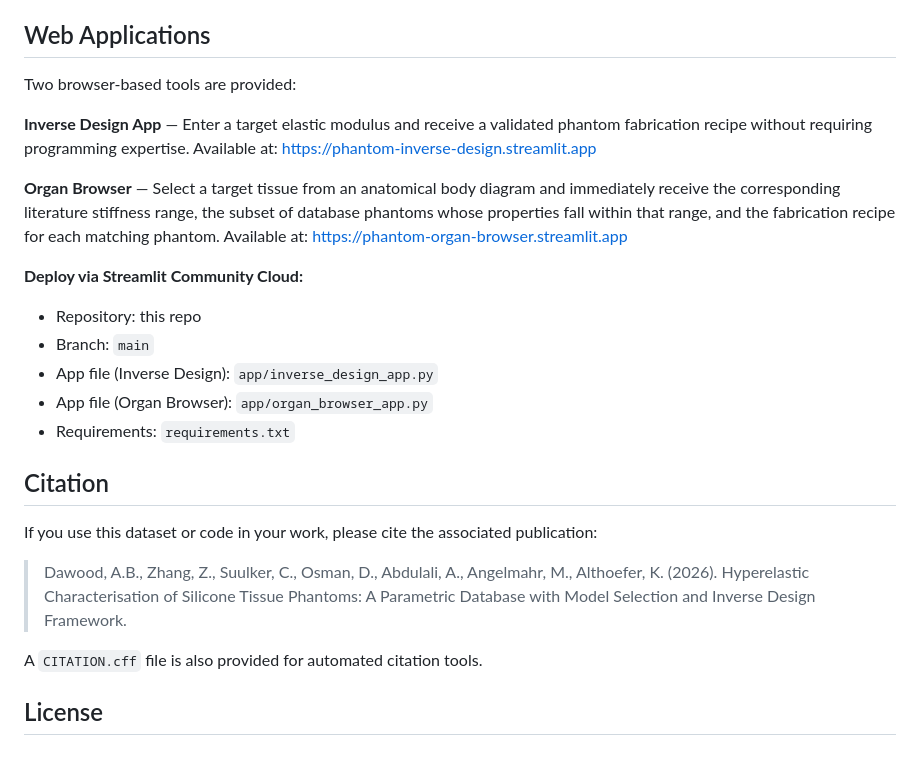
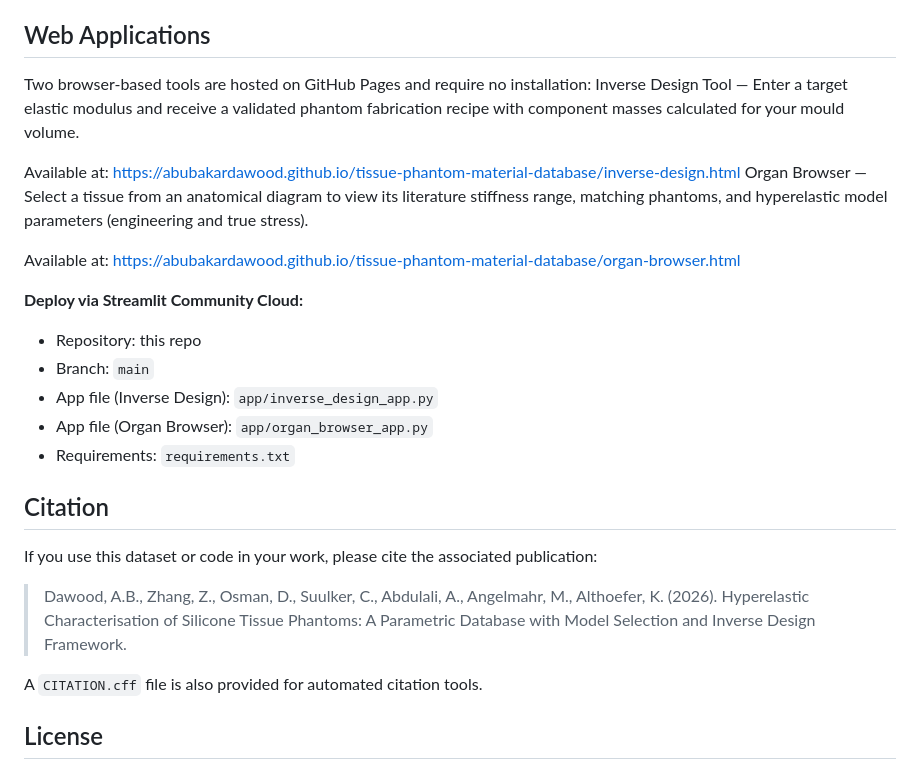
Before and after one commit to abubakardawood/tissue-phantom-material-database, a Markdown page: README.md, the part around the change. Drawn GitHub-style.

Commit message:
Update README.md
updated the app links

```diff
--- a/README.md
+++ b/README.md
@@ -19,13 +19,13 @@ The resulting dataset provides validated hyperelastic material model parameters,
 
 ## Web Applications
 
-Two browser-based tools are provided:
+Two browser-based tools are hosted on GitHub Pages and require no installation:
+Inverse Design Tool — Enter a target elastic modulus and receive a validated phantom fabrication recipe with component masses calculated for your mould volume.
 
-**Inverse Design App** — Enter a target elastic modulus and receive a validated phantom fabrication recipe without requiring programming expertise.
-Available at: https://phantom-inverse-design.streamlit.app
+Available at: https://abubakardawood.github.io/tissue-phantom-material-database/inverse-design.html
+Organ Browser — Select a tissue from an anatomical diagram to view its literature stiffness range, matching phantoms, and hyperelastic model parameters (engineering and true stress).
 
-**Organ Browser** — Select a target tissue from an anatomical body diagram and immediately receive the corresponding literature stiffness range, the subset of database phantoms whose properties fall within that range, and the fabrication recipe for each matching phantom.
-Available at: https://phantom-organ-browser.streamlit.app
+Available at: https://abubakardawood.github.io/tissue-phantom-material-database/organ-browser.html
 
 **Deploy via Streamlit Community Cloud:**
 - Repository: this repo
@@ -39,7 +39,7 @@ Available at: https://phantom-organ-browser.streamlit.app
 
 If you use this dataset or code in your work, please cite the associated publication:
 
-> Dawood, A.B., Zhang, Z., Suulker, C., Osman, D., Abdulali, A., Angelmahr, M., Althoefer, K. (2026). Hyperelastic Characterisation of Silicone Tissue Phantoms: A Parametric Database with Model Selection and Inverse Design Framework.
+> Dawood, A.B., Zhang, Z., Osman, D., Suulker, C., Abdulali, A., Angelmahr, M., Althoefer, K. (2026). Hyperelastic Characterisation of Silicone Tissue Phantoms: A Parametric Database with Model Selection and Inverse Design Framework.
 
 A `CITATION.cff` file is also provided for automated citation tools.
 
```
